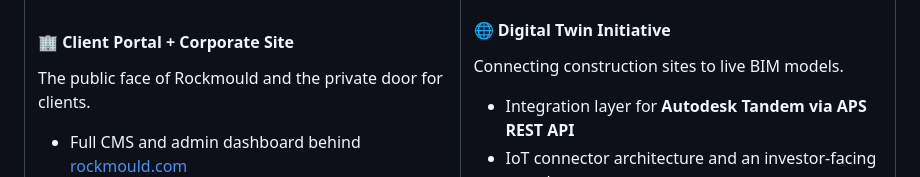
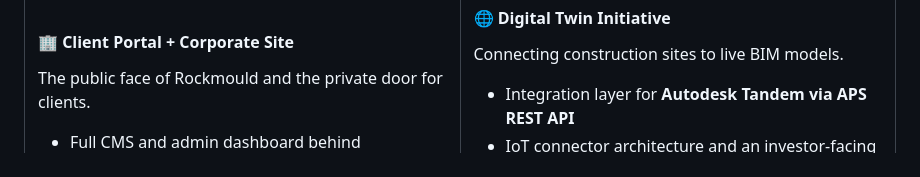
Before and after one commit to kingjothan/kingjothan, a Markdown page: README.md, the part around the change. Drawn GitHub-style.

```diff
--- a/README.md
+++ b/README.md
@@ -91,7 +91,7 @@ Custom AI assistant for the company website, no SaaS subscription.
 
 #### 🏢 Client Portal + Corporate Site
 The public face of Rockmould and the private door for clients.
-- Full CMS and admin dashboard behind [rockmould.com](https://rockmould.com)
+- Full CMS and admin dashboard behind
 - Secure client portal with access management
 - Responsive, fast, and SEO-ready
 
```
